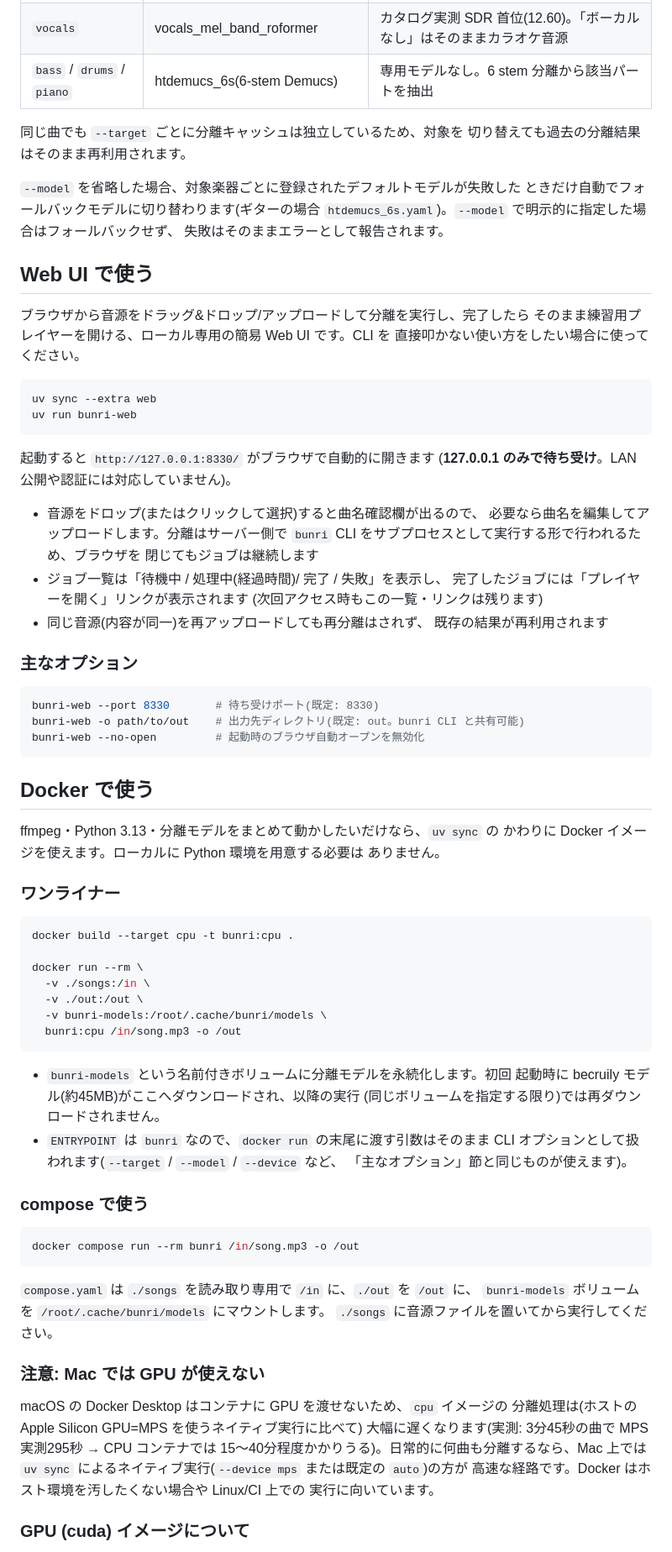
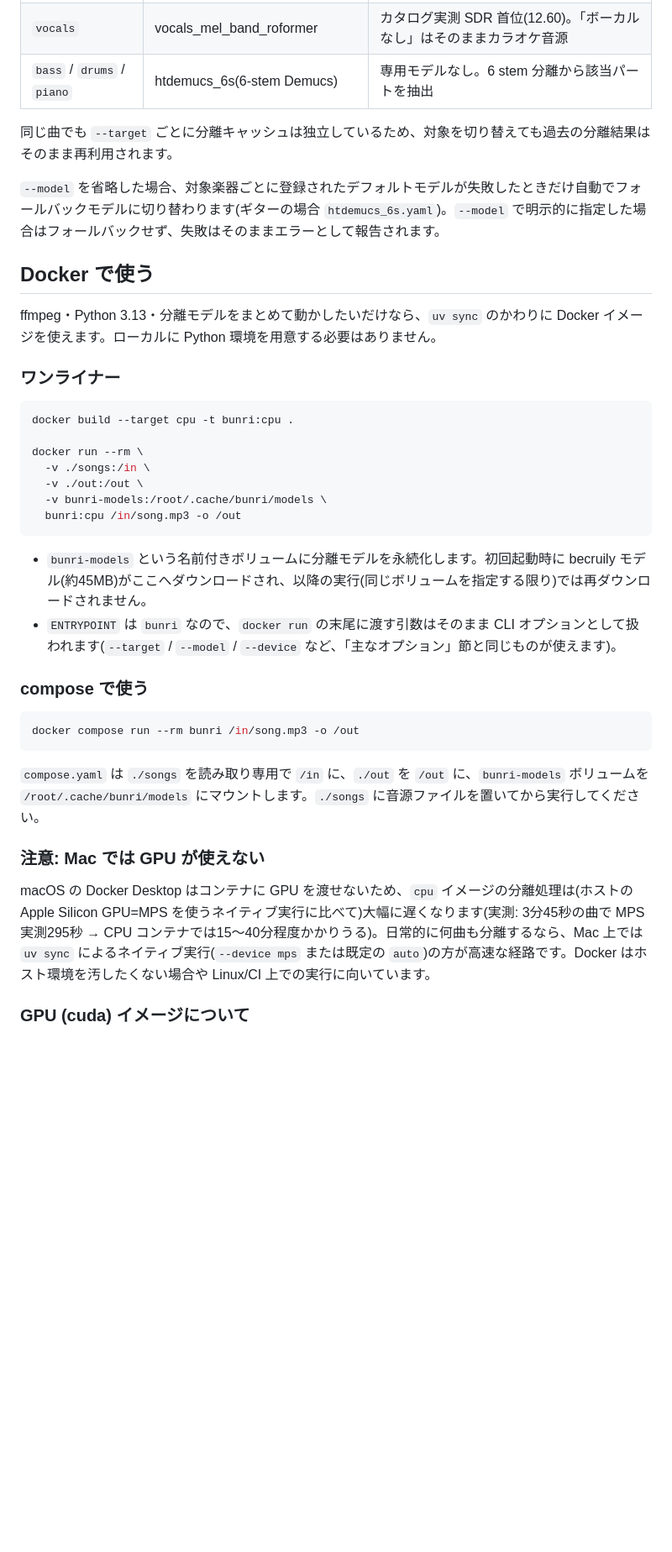
Before and after one commit to shimabox/Bunri, a Markdown page: README.md, the part around one of its changes. Shown at 84% size. Drawn GitHub-style; blank space fills up the shorter version.

````diff
--- a/README.md
+++ b/README.md
@@ -106,51 +135,13 @@ bunri song.mp3 -o path/to/out               # 出力先ディレクトリ
 | `vocals` | vocals_mel_band_roformer | カタログ実測 SDR 首位(12.60)。「ボーカルなし」はそのままカラオケ音源 |
 | `bass` / `drums` / `piano` | htdemucs_6s(6-stem Demucs) | 専用モデルなし。6 stem 分離から該当パートを抽出 |
 
-同じ曲でも `--target` ごとに分離キャッシュは独立しているため、対象を
-切り替えても過去の分離結果はそのまま再利用されます。
+同じ曲でも `--target` ごとに分離キャッシュは独立しているため、対象を切り替えても過去の分離結果はそのまま再利用されます。
 
-`--model` を省略した場合、対象楽器ごとに登録されたデフォルトモデルが失敗した
-ときだけ自動でフォールバックモデルに切り替わります(ギターの場合
-`htdemucs_6s.yaml`)。`--model` で明示的に指定した場合はフォールバックせず、
-失敗はそのままエラーとして報告されます。
-
-## Web UI で使う
-
-ブラウザから音源をドラッグ&ドロップ/アップロードして分離を実行し、完了したら
-そのまま練習用プレイヤーを開ける、ローカル専用の簡易 Web UI です。CLI を
-直接叩かない使い方をしたい場合に使ってください。
-
-```bash
-uv sync --extra web
-uv run bunri-web
-```
-
-起動すると `http://127.0.0.1:8330/` がブラウザで自動的に開きます
-(**127.0.0.1 のみで待ち受け**。LAN 公開や認証には対応していません)。
-
-- 音源をドロップ(またはクリックして選択)すると曲名確認欄が出るので、
-  必要なら曲名を編集してアップロードします。分離はサーバー側で
-  `bunri` CLI をサブプロセスとして実行する形で行われるため、ブラウザを
-  閉じてもジョブは継続します
-- ジョブ一覧は「待機中 / 処理中(経過時間)/ 完了 / 失敗」を表示し、
-  完了したジョブには「プレイヤーを開く」リンクが表示されます
-  (次回アクセス時もこの一覧・リンクは残ります)
-- 同じ音源(内容が同一)を再アップロードしても再分離はされず、
-  既存の結果が再利用されます
-
-### 主なオプション
-
-```bash
-bunri-web --port 8330       # 待ち受けポート(既定: 8330)
-bunri-web -o path/to/out    # 出力先ディレクトリ(既定: out。bunri CLI と共有可能)
-bunri-web --no-open         # 起動時のブラウザ自動オープンを無効化
-```
+`--model` を省略した場合、対象楽器ごとに登録されたデフォルトモデルが失敗したときだけ自動でフォールバックモデルに切り替わります(ギターの場合 `htdemucs_6s.yaml`)。`--model` で明示的に指定した場合はフォールバックせず、失敗はそのままエラーとして報告されます。
 
 ## Docker で使う
 
-ffmpeg・Python 3.13・分離モデルをまとめて動かしたいだけなら、`uv sync` の
-かわりに Docker イメージを使えます。ローカルに Python 環境を用意する必要は
-ありません。
+ffmpeg・Python 3.13・分離モデルをまとめて動かしたいだけなら、`uv sync` のかわりに Docker イメージを使えます。ローカルに Python 環境を用意する必要はありません。
 
 ### ワンライナー
 
@@ -164,12 +155,8 @@ docker run --rm \
   bunri:cpu /in/song.mp3 -o /out
 ```
 
-- `bunri-models` という名前付きボリュームに分離モデルを永続化します。初回
-  起動時に becruily モデル(約45MB)がここへダウンロードされ、以降の実行
-  (同じボリュームを指定する限り)では再ダウンロードされません。
-- `ENTRYPOINT` は `bunri` なので、`docker run` の末尾に渡す引数はそのまま
-  CLI オプションとして扱われます(`--target` / `--model` / `--device` など、
-  「主なオプション」節と同じものが使えます)。
+- `bunri-models` という名前付きボリュームに分離モデルを永続化します。初回起動時に becruily モデル(約45MB)がここへダウンロードされ、以降の実行(同じボリュームを指定する限り)では再ダウンロードされません。
+- `ENTRYPOINT` は `bunri` なので、`docker run` の末尾に渡す引数はそのまま CLI オプションとして扱われます(`--target` / `--model` / `--device` など、「主なオプション」節と同じものが使えます)。
 
 ### compose で使う
 
@@ -177,19 +164,11 @@ docker run --rm \
 docker compose run --rm bunri /in/song.mp3 -o /out
 ```
 
-`compose.yaml` は `./songs` を読み取り専用で `/in` に、`./out` を `/out` に、
-`bunri-models` ボリュームを `/root/.cache/bunri/models` にマウントします。
-`./songs` に音源ファイルを置いてから実行してください。
+`compose.yaml` は `./songs` を読み取り専用で `/in` に、`./out` を `/out` に、`bunri-models` ボリュームを `/root/.cache/bunri/models` にマウントします。`./songs` に音源ファイルを置いてから実行してください。
 
 ### 注意: Mac では GPU が使えない
 
-macOS の Docker Desktop はコンテナに GPU を渡せないため、`cpu` イメージの
-分離処理は(ホストの Apple Silicon GPU=MPS を使うネイティブ実行に比べて)
-大幅に遅くなります(実測: 3分45秒の曲で MPS 実測295秒 → CPU コンテナでは
-15〜40分程度かかりうる)。日常的に何曲も分離するなら、Mac 上では
-`uv sync` によるネイティブ実行(`--device mps` または既定の `auto`)の方が
-高速な経路です。Docker はホスト環境を汚したくない場合や Linux/CI 上での
-実行に向いています。
+macOS の Docker Desktop はコンテナに GPU を渡せないため、`cpu` イメージの分離処理は(ホストの Apple Silicon GPU=MPS を使うネイティブ実行に比べて)大幅に遅くなります(実測: 3分45秒の曲で MPS 実測295秒 → CPU コンテナでは15〜40分程度かかりうる)。日常的に何曲も分離するなら、Mac 上では `uv sync` によるネイティブ実行(`--device mps` または既定の `auto`)の方が高速な経路です。Docker はホスト環境を汚したくない場合や Linux/CI 上での実行に向いています。
 
 ### GPU (cuda) イメージについて
 
````
Also changed, not shown: other parts of README.md (+98 -74 lines), docs/images/player.png (added), docs/images/web-ui.png (added).
